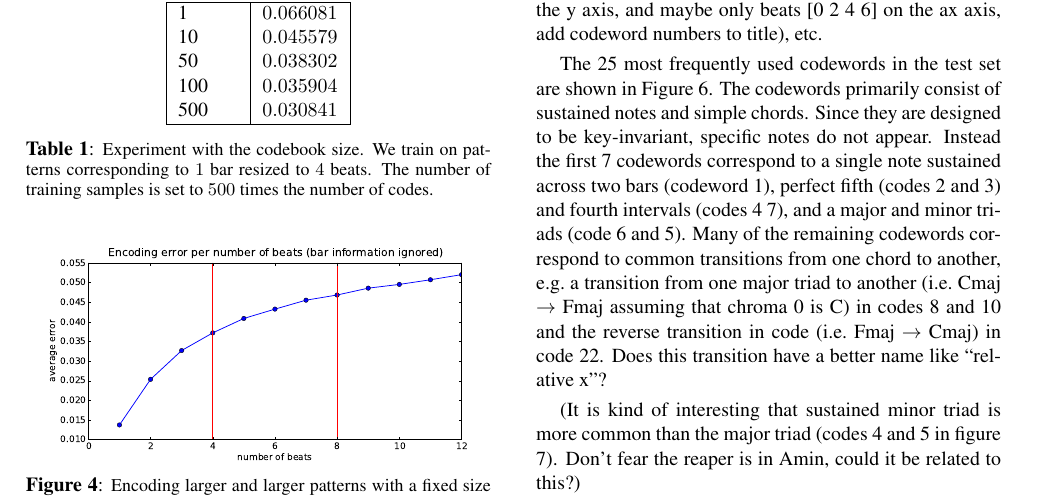
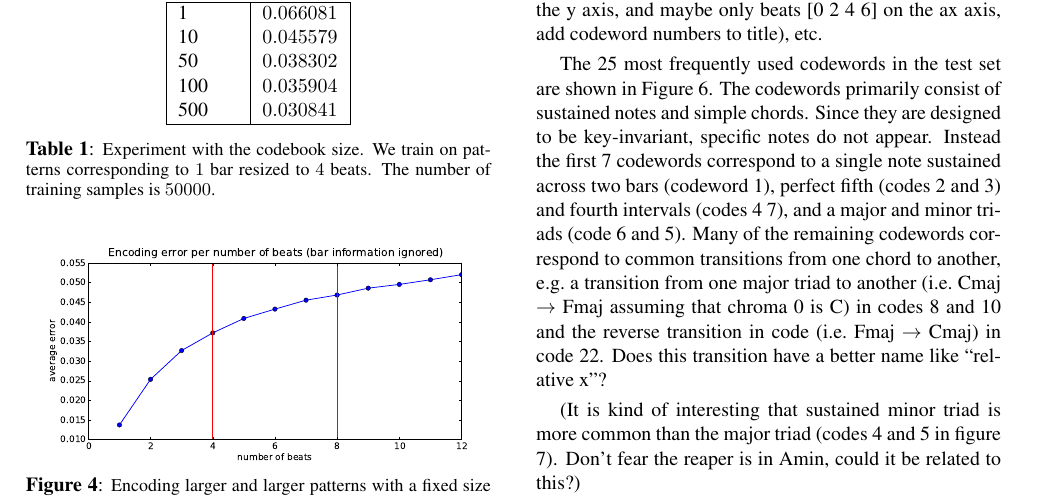
Before and after one commit to tbertinmahieux/BostonHackDay, a LaTeX paper (Paper/Paper.tex): part of page 4 of 7, cut so that both start at the same text. Compiled offline with pdfLaTeX.

Commit message:
experiment with canging the codebook size updated

```diff
--- a/Paper/Paper.tex
+++ b/Paper/Paper.tex
@@ -379,8 +379,8 @@ training sets ($1$K).
 \end{tabular}
 \end{center}
 \caption{\small{Experiment with the codebook size. We train on patterns
-corresponding to $1$ bar resized to $4$ beats. The number of training
-samples is set to $500$ times the number of codes.
+corresponding to $1$ bar resized to $4$ beats.
+The number of training samples is $50000$.
 }}
 \label{tab:cbsize}
 \end{table}
```
